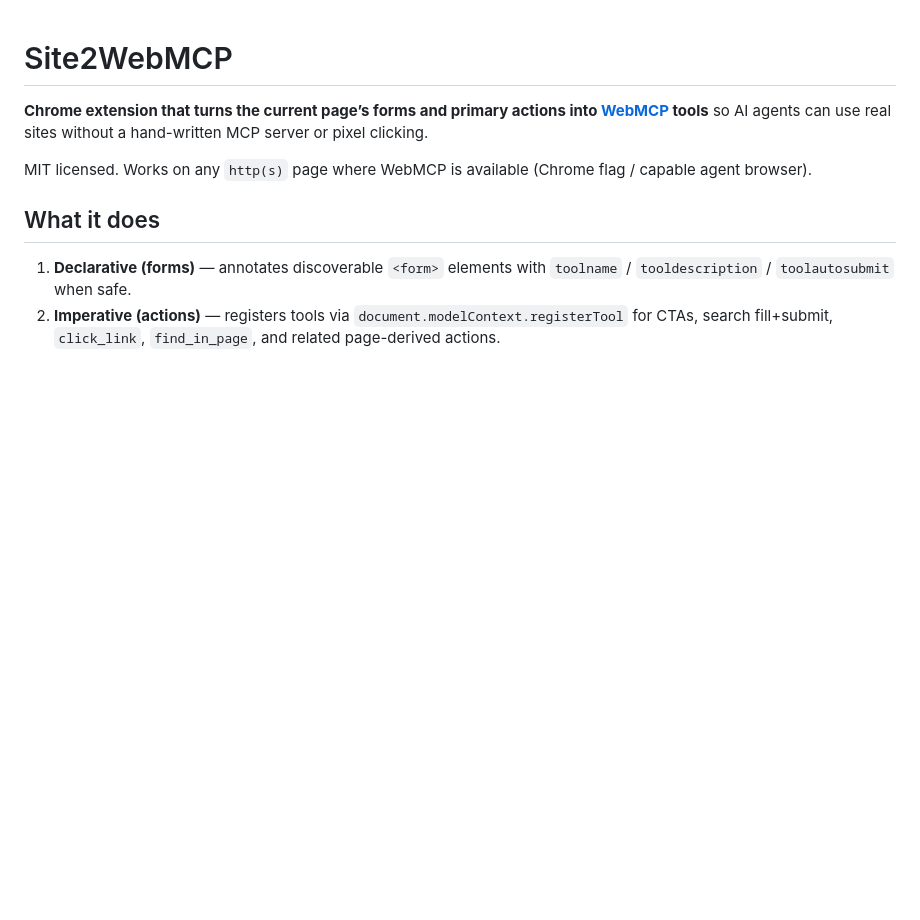
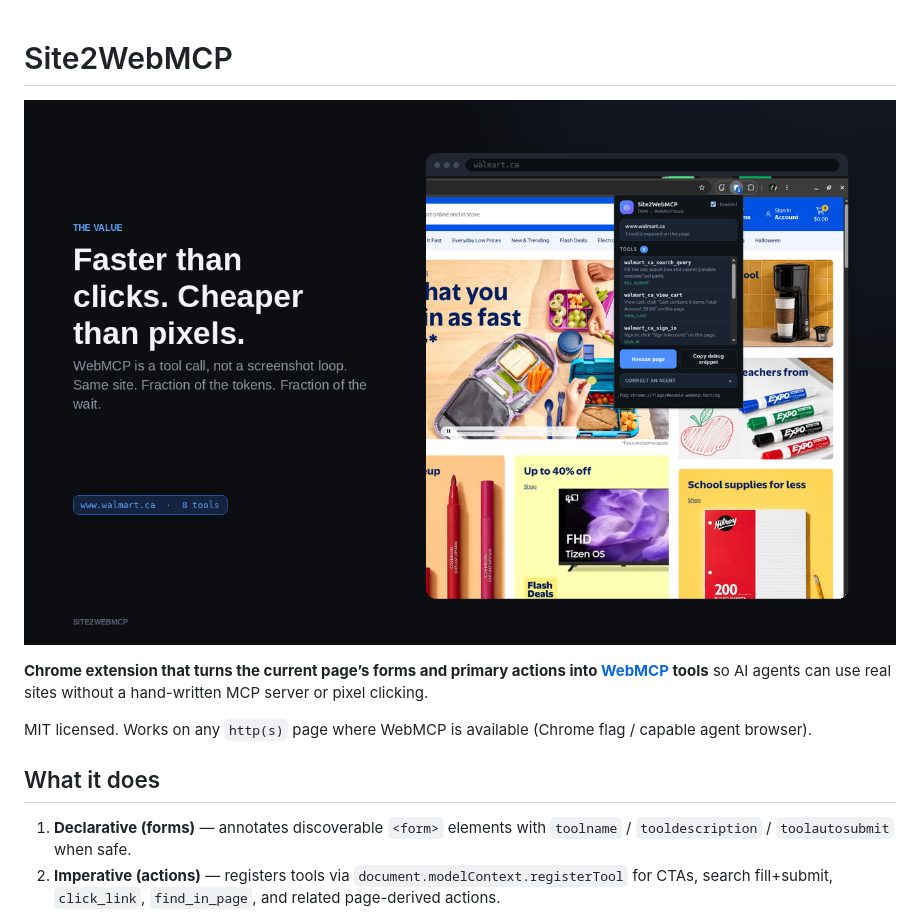
Before and after one commit to Tradunsky/site2webmcp, a Markdown page: README.md, the part around the change. GitHub-like rendering; pictures changed too: docs/store/store-05.png (added); blank space fills up the shorter version.

Commit message:
Add Chrome Web Store screenshots and README hero.
Place the speed/tokens visual at the top of the README and keep the five-image store set under docs/store.

```diff
--- a/README.md
+++ b/README.md
@@ -1,4 +1,6 @@
 # Site2WebMCP
+
+![Faster than clicks. Cheaper than pixels.](docs/store/store-05.png)
 
 **Chrome extension that turns the current page’s forms and primary actions into [WebMCP](https://developer.chrome.com/docs/ai/webmcp/imperative-api) tools** so AI agents can use real sites without a hand-written MCP server or pixel clicking.
 
```
Also changed, not shown: docs/store/store-01.png (added), docs/store/store-02.png (added), docs/store/store-03.png (added), docs/store/store-04.png (added).
